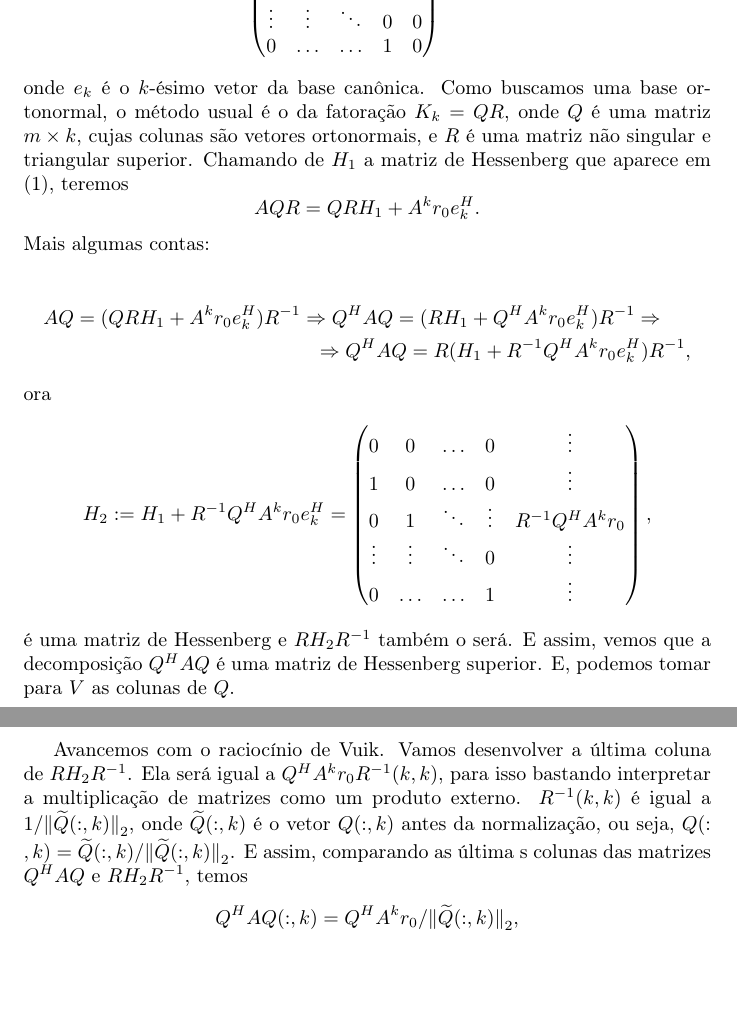
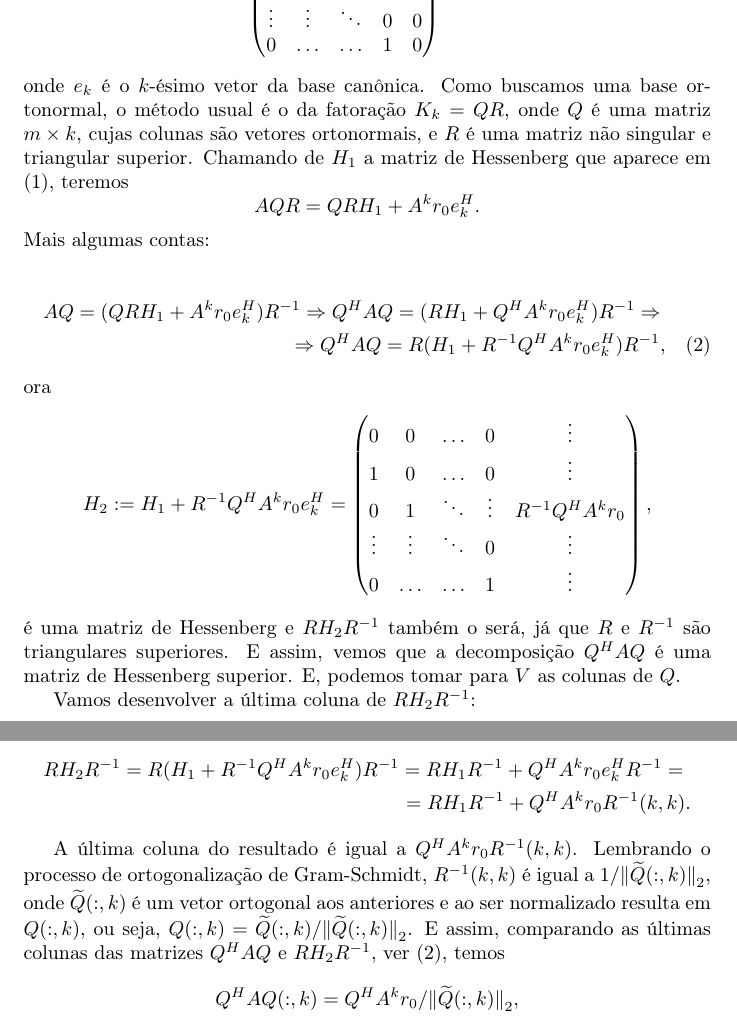
Before and after one commit to luizmc/Krylov, a LaTeX document (Tex/principal.tex, which reads Tex/gmres.tex): two parts of pages 3 and 4 of 23, joined at a grey line, cut so that both start at the same text, the shorter picture padded with empty space. Compiled offline with pdfLaTeX.

Commit message:
incorporation of the PG suggestions related to Arnoldi

```diff
--- a/Tex/gmres.tex
+++ b/Tex/gmres.tex
@@ -25,10 +25,10 @@ onde $e_k$ é o $k$-ésimo vetor da base canônica. Como buscamos uma base orton
 \[AQR=QRH_1+A^kr_0e_k^H.\]
 Mais algumas contas:
 
-\begin{multline*}
+\begin{multline}
 AQ=(QRH_1+A^kr_0e_k^H)R^{-1}\Rightarrow Q^HAQ=(RH_1+Q^HA^kr_0e_k^H)R^{-1}\Rightarrow\\
-\Rightarrow Q^HAQ=R(H_1+R^{-1}Q^HA^kr_0e_k^H)R^{-1},
-\end{multline*}
+\Rightarrow Q^HAQ=R(H_1+R^{-1}Q^HA^kr_0e_k^H)R^{-1}\label{eq:vuik2},
+\end{multline}
 ora
 \[H_2:=H_1+R^{-1}Q^HA^kr_0e_k^H=\begin{pmatrix}
     0 & 0 & \ldots & 0 & \vdots \\
@@ -37,12 +37,18 @@ ora
      \vdots & \vdots & \ddots & 0 & \vdots\\
      0 & \ldots & \ldots & 1 & \vdots \\
      \end{pmatrix},\]
-     é uma matriz de Hessenberg e $RH_2R^{-1}$ também o será. E assim, vemos que a decomposição $Q^HAQ$ é uma matriz de Hessenberg superior. E, podemos tomar para $V$ as colunas de $Q$.
+     é uma matriz de Hessenberg e $RH_2R^{-1}$ também o será, já que  $R$ e $R^{-1}$ são triangulares superiores. E assim, vemos que a decomposição $Q^HAQ$ é uma matriz de Hessenberg superior. E, podemos tomar para $V$ as colunas de $Q$.
 
 %\ifthenelse{\boolean{versaocnmac}}{}
 {
-     Avancemos  com o raciocínio de Vuik. Vamos desenvolver a  última  coluna de $RH_2R^{-1}$.
-     Ela será  igual a $Q^HA^kr_0R^{-1}(k,k)$, para isso bastando interpretar a multiplicação de matrizes como um produto externo.  $R^{-1}(k,k)$ é igual a $1/\norma{\widetilde{Q}(:,k)}_2$, onde $\widetilde{Q}(:,k)$ é o vetor ${Q}(:,k)$ antes da normalização, ou seja, ${Q}(:,k)=\widetilde{Q}(:,k)/\norma{\widetilde{Q}(:,k)}_2$. E assim, comparando as  última s colunas das matrizes $Q^HAQ$ e $RH_2R^{-1}$, temos
+     Vamos desenvolver a  última  coluna de $RH_2R^{-1}$:
+
+     \begin{multline*}
+          RH_2R^{-1}=R(H_1+R^{-1}Q^HA^kr_0e_k^H)R^{-1}=RH_1R^{-1}+Q^HA^kr_0e_k^HR^{-1}=\\
+          =RH_1R^{-1}+Q^HA^kr_0R^{-1}(k,k).
+          \end{multline*}
+
+     A última coluna do resultado é  igual a $Q^HA^kr_0R^{-1}(k,k)$. Lembrando o processo de ortogonalização de Gram-Schmidt, $R^{-1}(k,k)$ é igual a $1/\norma{\widetilde{Q}(:,k)}_2$, onde $\widetilde{Q}(:,k)$ é um vetor ortogonal aos anteriores  e ao ser normalizado resulta em ${Q}(:,k)$, ou seja, ${Q}(:,k)=\widetilde{Q}(:,k)/\norma{\widetilde{Q}(:,k)}_2$. E assim, comparando as  últimas colunas das matrizes $Q^HAQ$ e $RH_2R^{-1}$, ver \eqref{eq:vuik2}, temos
      \[
      Q^HA{Q}(:,k)=Q^HA^kr_0/\norma{\widetilde{Q}(:,k)}_2,
      \]
```
Also changed, not shown: Tex/gmres.tex (2 more changed lines).
